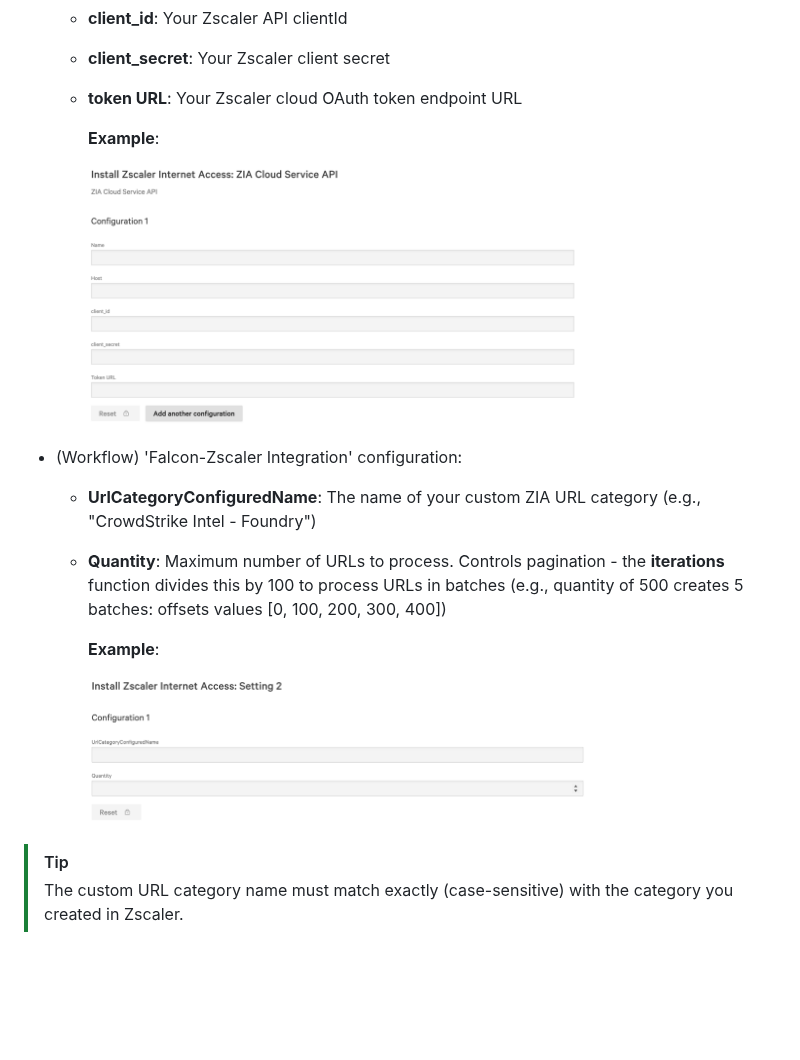
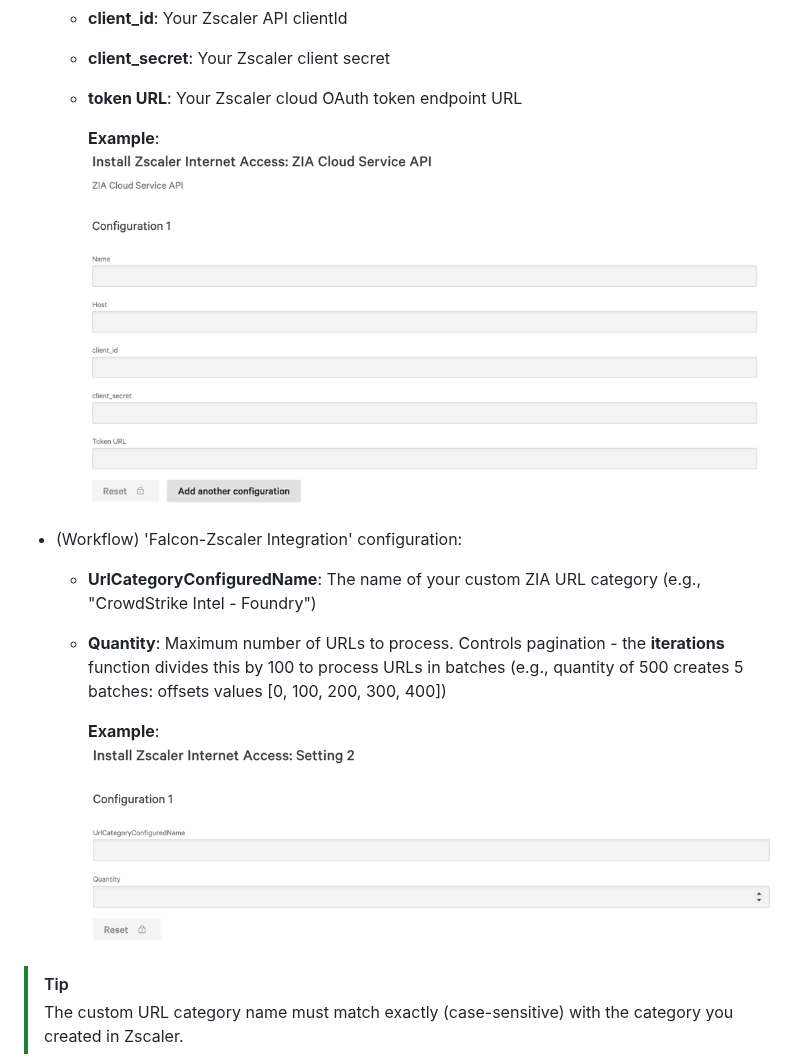
Before and after one commit to CrowdStrike/foundry-sample-zscaler-internet-access, a Markdown page: app_docs/README.md, the part around the change. GitHub-like rendering; blank space fills up the shorter version.

Commit message:
fix images in app_docs readme

```diff
--- a/app_docs/README.md
+++ b/app_docs/README.md
@@ -36,14 +36,14 @@ When you install this app, you will be prompted for app configuration. Your conf
     * **token URL**: Your Zscaler cloud OAuth token endpoint URL
 
       **Example**:
-      <p><img width="500px" src="/app_docs/apiSettings.png?raw=true">
+      ![Example](images/apiSettings.png)
 
 * (Workflow) 'Falcon-Zscaler Integration' configuration:
     * **UrlCategoryConfiguredName**: The name of your custom ZIA URL category (e.g., "CrowdStrike Intel - Foundry")
     * **Quantity**: Maximum number of URLs to process. Controls pagination - the  **iterations** function divides this by 100 to process URLs in batches (e.g., quantity of 500 creates 5 batches: offsets values [0, 100, 200, 300, 400])
 
       **Example**:
-      <p><img width="500px" src="/app_docs/workflowSetting.png?raw=true">
+      ![Example](images/workflowSetting.png)
 
 > [!TIP]
 > The custom URL category name must match exactly (case-sensitive) with the category you created in Zscaler.
```
Also changed, not shown: README.md (+2 -2 lines), app_docs/images/apiSettings.png (renamed from app_docs/apiSettings.png), app_docs/images/workflowSetting.png (renamed from app_docs/workflowSetting.png), 1 other file.
